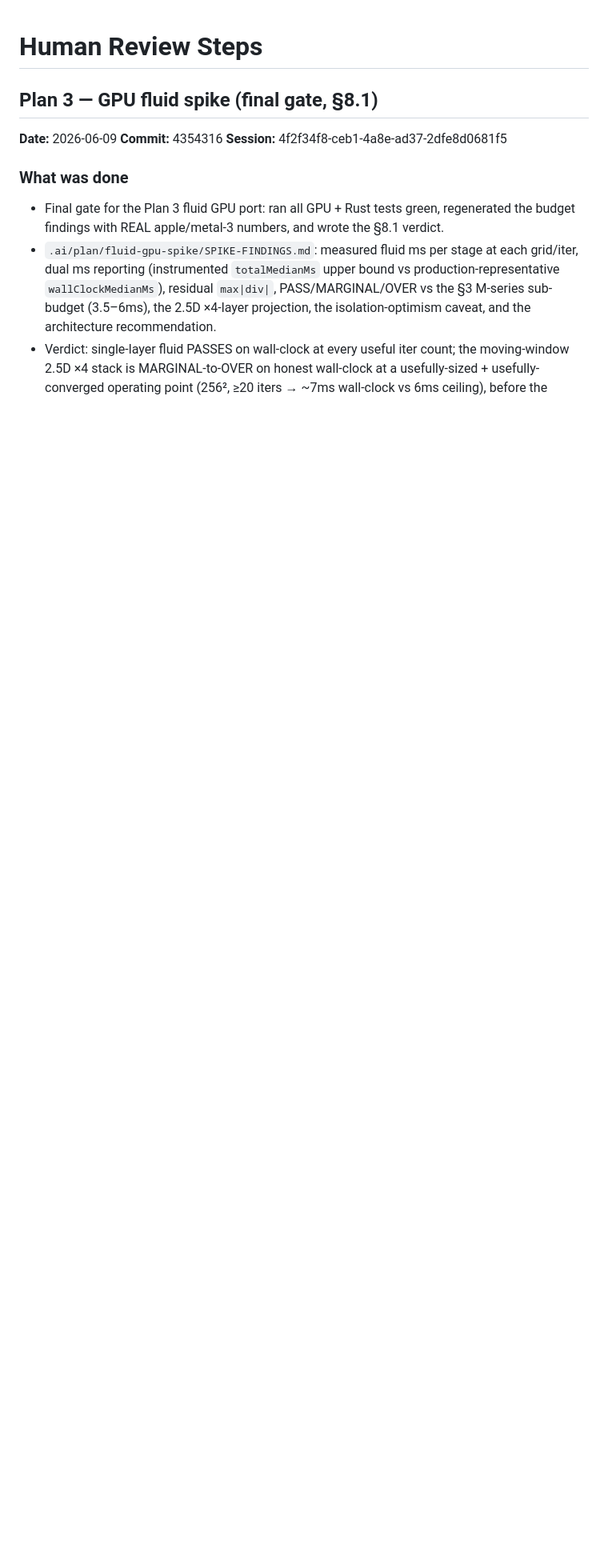
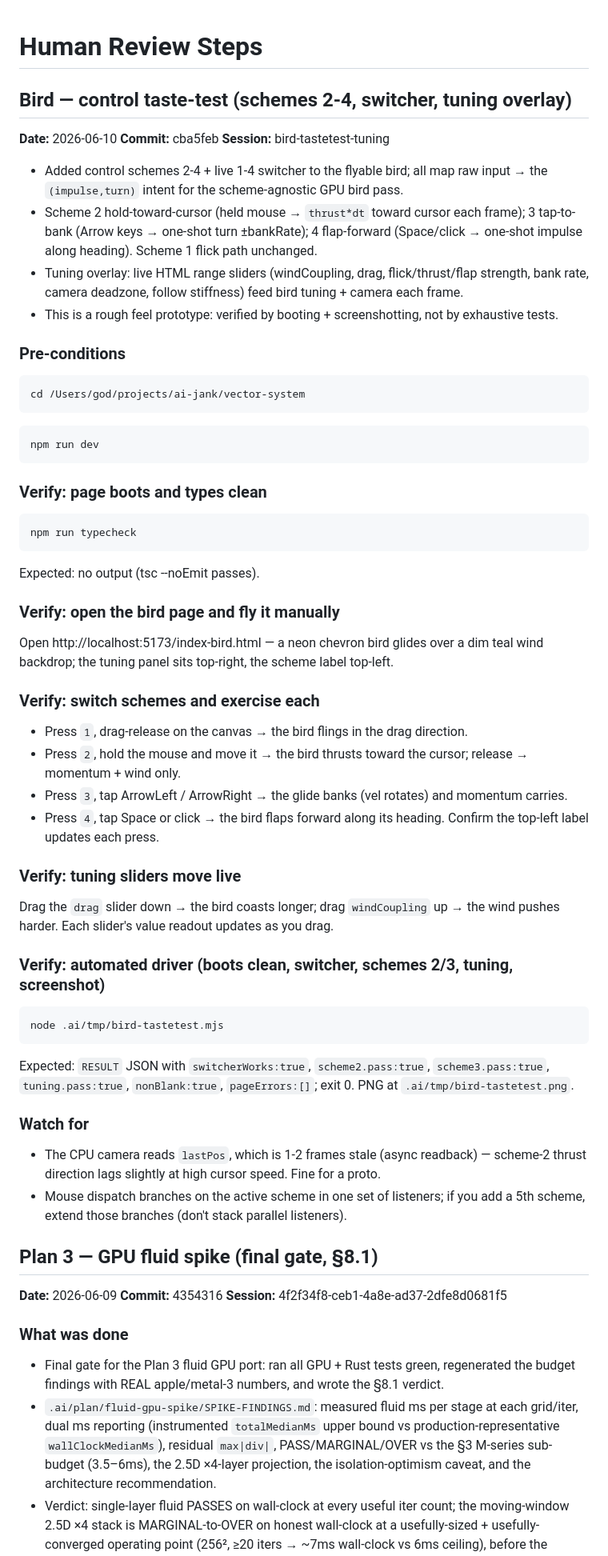
Before and after one commit to eighteyes/bir3d, a Markdown page: HUMAN_REVIEW.md, the part around the change. Shown at 80% size. GitHub-like rendering; blank space fills up the shorter version.

Commit message:
docs(bird): HUMAN_REVIEW entry for control taste-test + tuning

````diff
--- a/HUMAN_REVIEW.md
+++ b/HUMAN_REVIEW.md
@@ -1,4 +1,51 @@
 # Human Review Steps
+
+## Bird — control taste-test (schemes 2-4, switcher, tuning overlay)
+**Date:** 2026-06-10
+**Commit:** cba5feb
+**Session:** bird-tastetest-tuning
+
+- Added control schemes 2-4 + live 1-4 switcher to the flyable bird; all map raw input → the `(impulse,turn)` intent for the scheme-agnostic GPU bird pass.
+- Scheme 2 hold-toward-cursor (held mouse → `thrust*dt` toward cursor each frame); 3 tap-to-bank (Arrow keys → one-shot turn ±bankRate); 4 flap-forward (Space/click → one-shot impulse along heading). Scheme 1 flick path unchanged.
+- Tuning overlay: live HTML range sliders (windCoupling, drag, flick/thrust/flap strength, bank rate, camera deadzone, follow stiffness) feed bird tuning + camera each frame.
+- This is a rough feel prototype: verified by booting + screenshotting, not by exhaustive tests.
+
+### Pre-conditions
+```
+cd /Users/god/projects/ai-jank/vector-system
+```
+```
+npm run dev
+```
+
+### Verify: page boots and types clean
+```
+npm run typecheck
+```
+Expected: no output (tsc --noEmit passes).
+
+### Verify: open the bird page and fly it manually
+Open http://localhost:5173/index-bird.html — a neon chevron bird glides over a dim teal wind backdrop; the tuning panel sits top-right, the scheme label top-left.
+
+### Verify: switch schemes and exercise each
+- Press `1`, drag-release on the canvas → the bird flings in the drag direction.
+- Press `2`, hold the mouse and move it → the bird thrusts toward the cursor; release → momentum + wind only.
+- Press `3`, tap ArrowLeft / ArrowRight → the glide banks (vel rotates) and momentum carries.
+- Press `4`, tap Space or click → the bird flaps forward along its heading.
+Confirm the top-left label updates each press.
+
+### Verify: tuning sliders move live
+Drag the `drag` slider down → the bird coasts longer; drag `windCoupling` up → the wind pushes harder. Each slider's value readout updates as you drag.
+
+### Verify: automated driver (boots clean, switcher, schemes 2/3, tuning, screenshot)
+```
+node .ai/tmp/bird-tastetest.mjs
+```
+Expected: `RESULT` JSON with `switcherWorks:true`, `scheme2.pass:true`, `scheme3.pass:true`, `tuning.pass:true`, `nonBlank:true`, `pageErrors:[]`; exit 0. PNG at `.ai/tmp/bird-tastetest.png`.
+
+### Watch for
+- The CPU camera reads `lastPos`, which is 1-2 frames stale (async readback) — scheme-2 thrust direction lags slightly at high cursor speed. Fine for a proto.
+- Mouse dispatch branches on the active scheme in one set of listeners; if you add a 5th scheme, extend those branches (don't stack parallel listeners).
 
 ## Plan 3 — GPU fluid spike (final gate, §8.1)
 **Date:** 2026-06-09
````
